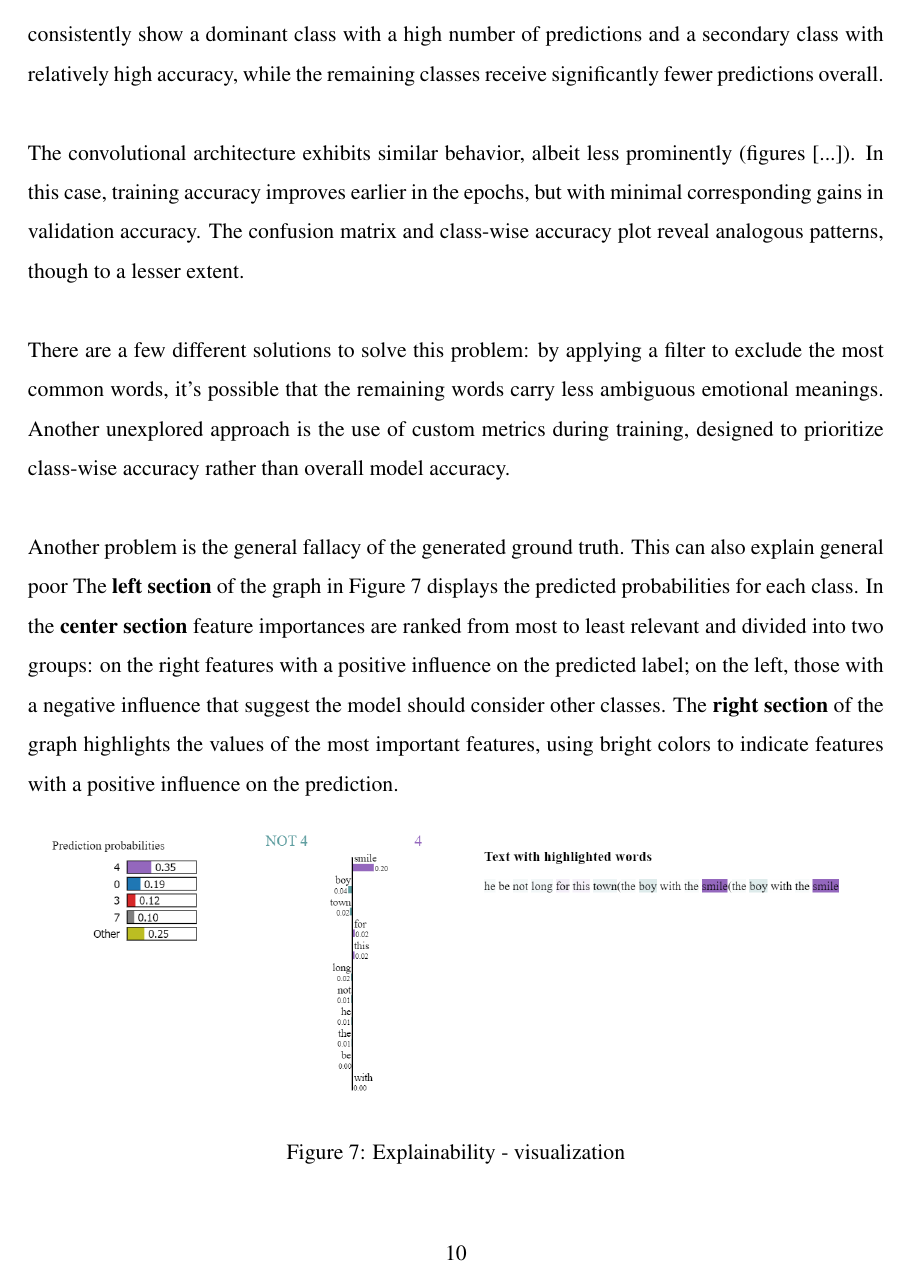
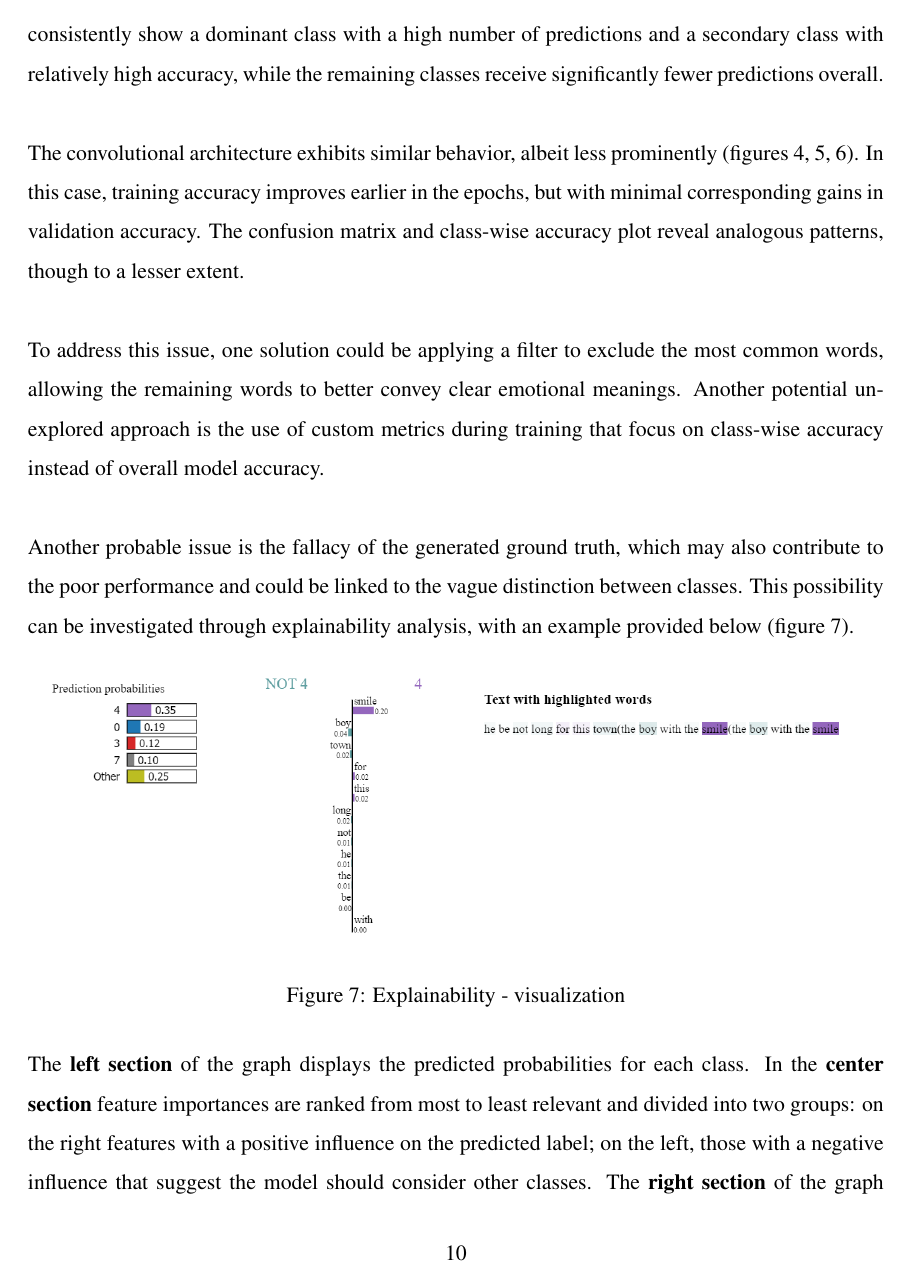
Before and after one commit to ChefBB/TA_project, a LaTeX document (report/Relazione.tex, which reads report/discussion.tex): page 10 of 12. Compiled offline with pdfLaTeX.

Commit message:
fully summed up

```diff
--- a/report/discussion.tex
+++ b/report/discussion.tex
@@ -17,24 +17,24 @@ with relatively high accuracy, while the remaining classes receive significantly
 fewer predictions overall.\\
 
 The convolutional architecture exhibits similar behavior, albeit less prominently
-(figures [...]). In this case, training accuracy improves earlier in the epochs,
+(figures~\ref{fig:cnn_train_val_acc},~\ref{fig:cnn_classacc},~\ref{fig:cnn_confmatr}).
+In this case, training accuracy improves earlier in the epochs,
 but with minimal corresponding gains in validation accuracy.
 The confusion matrix and class-wise accuracy plot reveal analogous patterns, though
 to a lesser extent.\\
 
-There are a few different solutions to solve this problem: by applying a filter to
-exclude the most common words, it's possible that the remaining words carry less ambiguous emotional meanings.
-Another unexplored approach is the use of custom metrics during training, designed
-to prioritize class-wise accuracy rather than overall model accuracy.\\
+To address this issue, one solution could be applying a filter to exclude the most
+common words, allowing the remaining words to better convey clear emotional
+meanings. Another potential unexplored approach is the use of custom
+metrics during training that focus on class-wise accuracy instead of overall model
+accuracy.\\
 
 % \section*{Explainability analysis}
-Another problem is the general fallacy of the generated ground truth. This can
-also explain general poor
-The \textbf{left section} of the graph in Figure~\ref{fig:expl} displays the predicted probabilities for each class. In the \textbf{center section}
-feature importances are ranked from most to least relevant and divided into two groups: on the right
-features with a positive influence on the predicted label; on the left, those with a negative influence that suggest the model should consider other classes.
-The \textbf{right section} of the graph highlights the values of the most important
-features, using bright colors to indicate features with a positive influence on the prediction.
+Another probable issue is the fallacy of the generated ground truth, which may
+also contribute to the poor performance and could be linked to the vague distinction
+between classes.
+This possibility can be investigated through explainability analysis, with an
+example provided below (figure~\ref{fig:expl}).
 
 \begin{figure}[H]
     \centering
@@ -43,6 +43,16 @@ features, using bright colors to indicate features with a positive influence on
     \label{fig:expl}
 \end{figure}
 
+The \textbf{left section} of the graph displays the
+predicted probabilities for each class. In the \textbf{center section}
+feature importances are ranked from most to least relevant and divided into two
+groups: on the right
+features with a positive influence on the predicted label; on the left, those
+with a negative influence that suggest the model should consider other classes.
+The \textbf{right section} of the graph highlights the values of the most important
+features, using bright colors to indicate features with a positive influence on the
+prediction.
+
 The figure above illustrates a prediction where the model assigned the label \textit{joy} to the stanza under analysis, but the correct label, assigned by the ALBERT model (as mentioned in the \textit{Methods} section), was \textit{sadness}.
 However, the word \textit{smile}, which is brighty highlighted, intuitively suggests that \textit{joy} might be a more plausible class for this stanza, even one that ALBERT could reasonably assign.
 This observation raises a critical issue: the transfer learning approach used to create the ground truth appears to have some limitations; in some instances the SVC model assigns a label that seems more contextually appropriate for the stanza,
```
Also changed, not shown: report/conclusions.tex (+1 -1 lines), report/introduzione.tex (+3 -4 lines), report/Relazione.pdf, report/discussion.tex (6 more changed lines), 3 other files.
